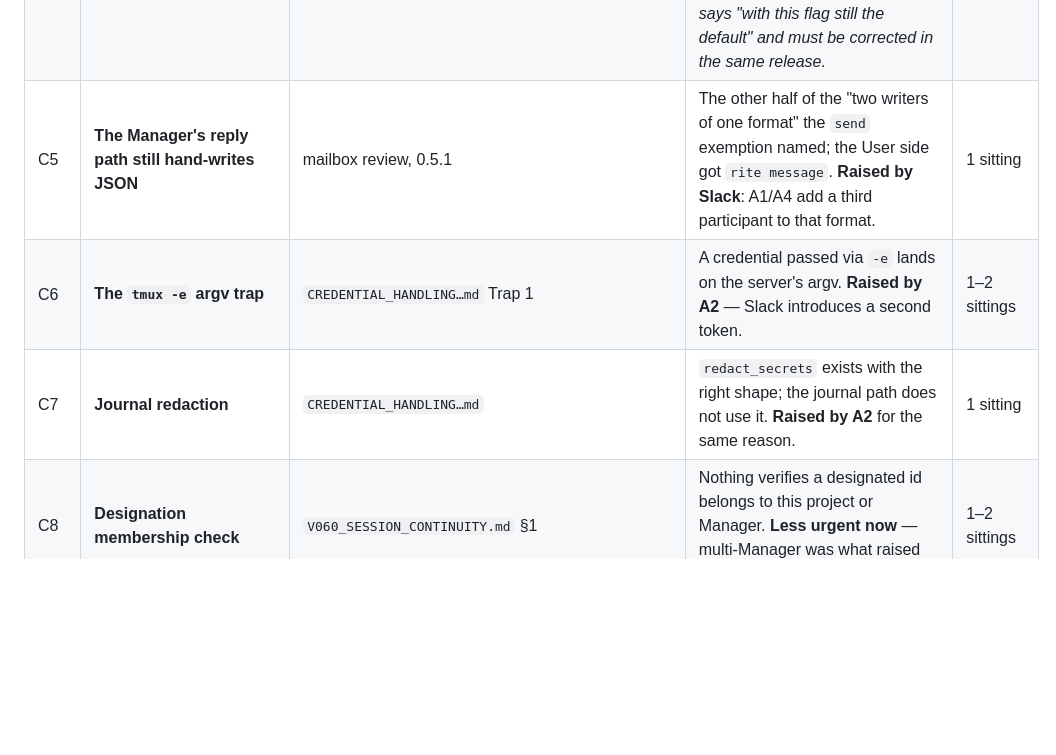
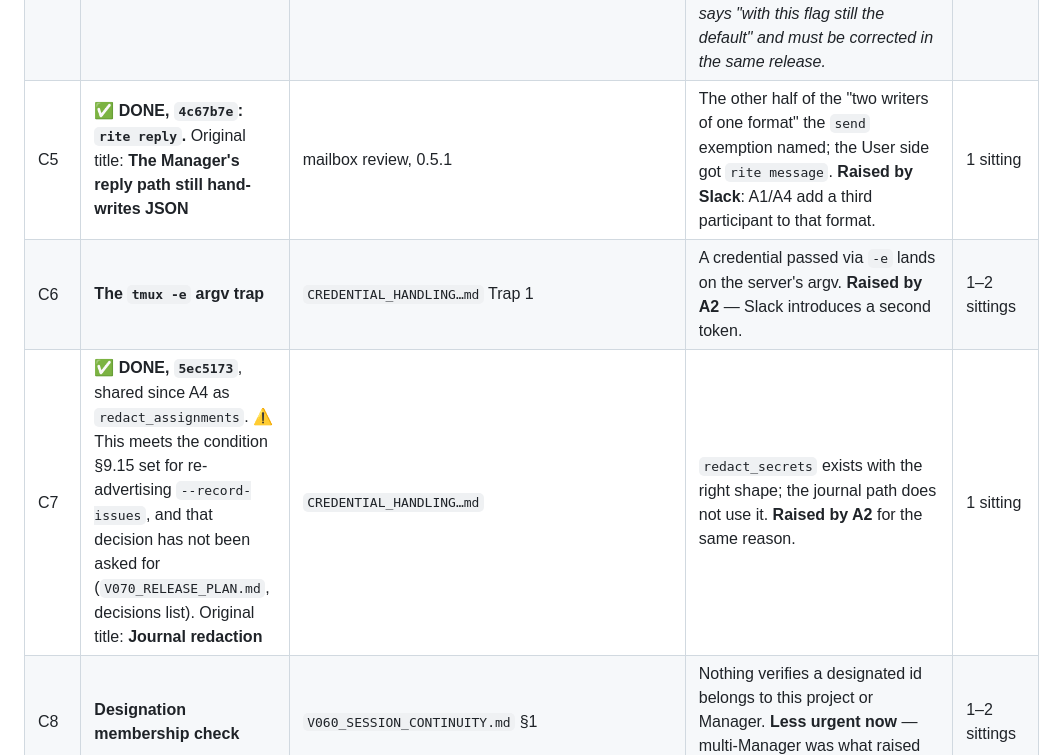
Before and after one commit to robbartoszewski/rite, a Markdown page: docs/design/V060_RELEASE_PLAN.md, the part around the change. Drawn GitHub-style; blank space fills up the shorter version.

```diff
--- a/docs/design/V060_RELEASE_PLAN.md
+++ b/docs/design/V060_RELEASE_PLAN.md
@@ -648,9 +648,9 @@ correctly absent: it shipped in v0.5.1.
 | C2 | **`_default_starter` defaults `permission=""`** | `PERMISSION_MODE_FOR_UNATTENDED_RUNS.md` | A caller that forgets the flag gets a Manager that cannot act. Same call site that dropped three arguments in two days. **Touched by B3** — the contract has to say who supplies it. ⚠ *Citation corrected: an earlier draft cited `V070_MULTI_MANAGER.md` §6, which is about `prompt=""` — a different default in the same signature, now C14.* | ½ sitting |
 | C3 | **The shared test starter records only the resume id** | `V070_MULTI_MANAGER.md` §7 | Tests using it are blind to prompt and permission, which is how those went unpinned. **Blocks confidence in B4/B5**, whose tests would be equally blind. | 1 sitting |
 | C4 | **Configurable permission allowlist — and it REPLACES the default** | `PERMISSION_MODE_FOR_UNATTENDED_RUNS.md`, Decision 3 | 0.5.1 ships `--dangerously-skip-permissions` always. ⚠ **Decision 3(b): the allowlist becomes the default and the flag stops being it** — a behaviour change on upgrade (C22). ⚠ **The shipped default list must be derived from observed invocations**, not imagined; too narrow means a Manager that stalls rather than fails. Proven by C20, explained by C21. ⚠ *The shipped note still says "with this flag still the default" and must be corrected in the same release.* | 2–3 sittings |
-| C5 | **The Manager's reply path still hand-writes JSON** | mailbox review, 0.5.1 | The other half of the "two writers of one format" the `send` exemption named; the User side got `rite message`. **Raised by Slack**: A1/A4 add a third participant to that format. | 1 sitting |
+| C5 | ✅ **DONE, `4c67b7e`: `rite reply`.** Original title: **The Manager's reply path still hand-writes JSON** | mailbox review, 0.5.1 | The other half of the "two writers of one format" the `send` exemption named; the User side got `rite message`. **Raised by Slack**: A1/A4 add a third participant to that format. | 1 sitting |
 | C6 | **The `tmux -e` argv trap** | `CREDENTIAL_HANDLING…md` Trap 1 | A credential passed via `-e` lands on the server's argv. **Raised by A2** — Slack introduces a second token. | 1–2 sittings |
-| C7 | **Journal redaction** | `CREDENTIAL_HANDLING…md` | `redact_secrets` exists with the right shape; the journal path does not use it. **Raised by A2** for the same reason. | 1 sitting |
+| C7 | ✅ **DONE, `5ec5173`**, shared since A4 as `redact_assignments`. ⚠ This meets the condition §9.15 set for re-advertising `--record-issues`, and that decision has not been asked for (`V070_RELEASE_PLAN.md`, decisions list). Original title: **Journal redaction** | `CREDENTIAL_HANDLING…md` | `redact_secrets` exists with the right shape; the journal path does not use it. **Raised by A2** for the same reason. | 1 sitting |
 | C8 | **Designation membership check** | `V060_SESSION_CONTINUITY.md` §1 | Nothing verifies a designated id belongs to this project or Manager. **Less urgent now** — multi-Manager was what raised the stakes, and it moved. | 1–2 sittings |
 | ~~C9~~ | ✅ **DECIDED — the ASCII floor stays** (Robert, 2026-09-24) | `V060_ANCHOR_LEGIBILITY.md` | The alternative (accept any letter/number category in any script) was measured to fail its own observation: the Hangul fillers U+3164/U+115F/U+1160/U+FFA0 and the Egyptian hieroglyph blanks are category `Lo`, so it accepts the invisible characters it exists to refuse, and `unicodedata` exposes nothing that separates them. "The anchor renders" is not computable from Unicode data as far as is established; the note records the rescue options and why neither was taken. | — |
 | C10 | **Journal provenance** | 0.5.1 CHANGELOG, known limitation | An entry has no author field, so a human filing while attached is indistinguishable from the Manager. **Raised by Slack**: a third writer makes "who said this" harder, not easier. | 1 sitting |
```
Also changed, not shown: docs/design/V070_RELEASE_PLAN.md (+3 -2 lines).
